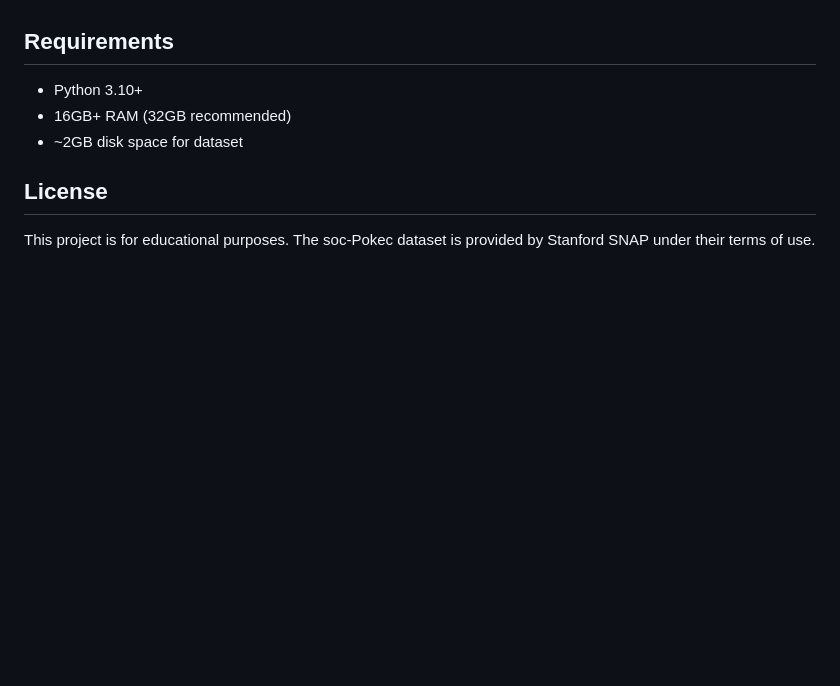
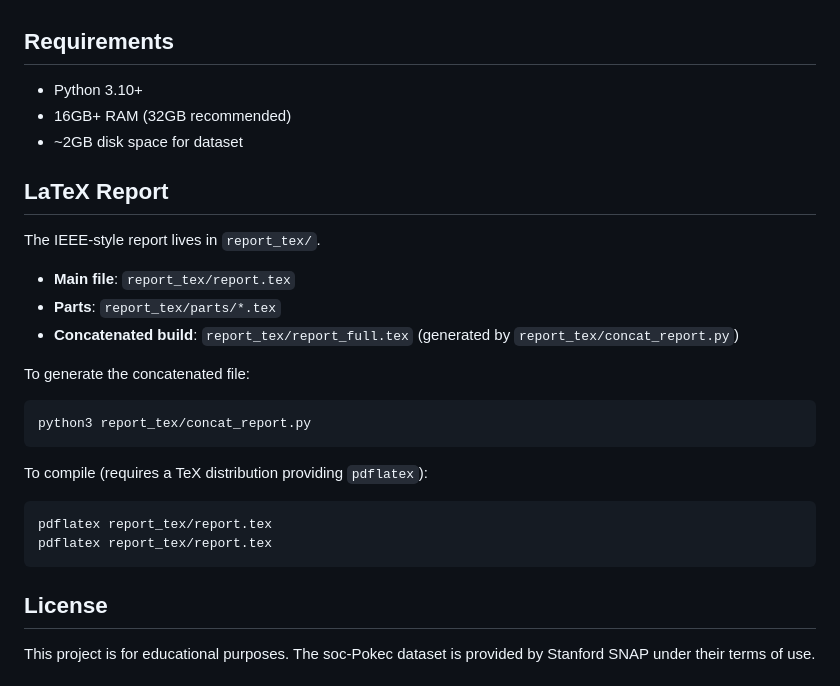
Before and after one commit to std-kabil/Social-Network-Analysis, a Markdown page: README.md, the part around one of its changes. GitHub-like rendering; blank space fills up the shorter version.

````diff
--- a/README.md
+++ b/README.md
@@ -107,6 +142,27 @@ The analysis confirms the "small-world" property of social networks, with most u
 - 16GB+ RAM (32GB recommended)
 - ~2GB disk space for dataset
 
+## LaTeX Report
+
+The IEEE-style report lives in `report_tex/`.
+
+- **Main file**: `report_tex/report.tex`
+- **Parts**: `report_tex/parts/*.tex`
+- **Concatenated build**: `report_tex/report_full.tex` (generated by `report_tex/concat_report.py`)
+
+To generate the concatenated file:
+
+```bash
+python3 report_tex/concat_report.py
+```
+
+To compile (requires a TeX distribution providing `pdflatex`):
+
+```bash
+pdflatex report_tex/report.tex
+pdflatex report_tex/report.tex
+```
+
 ## License
 
 This project is for educational purposes. The soc-Pokec dataset is provided by Stanford SNAP under their terms of use.
````
Also changed, not shown: other parts of README.md (+63 -28 lines).
